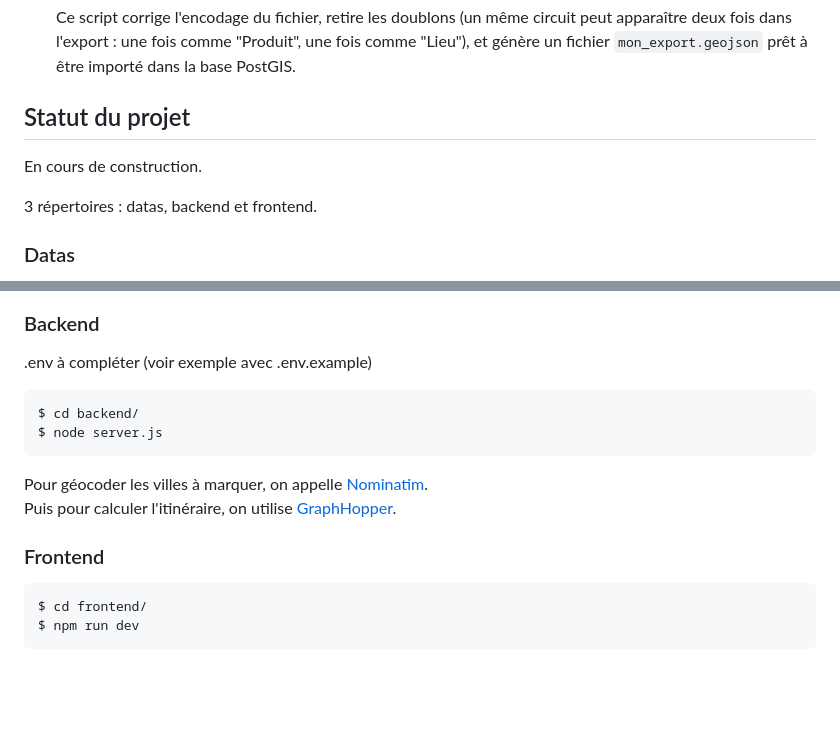
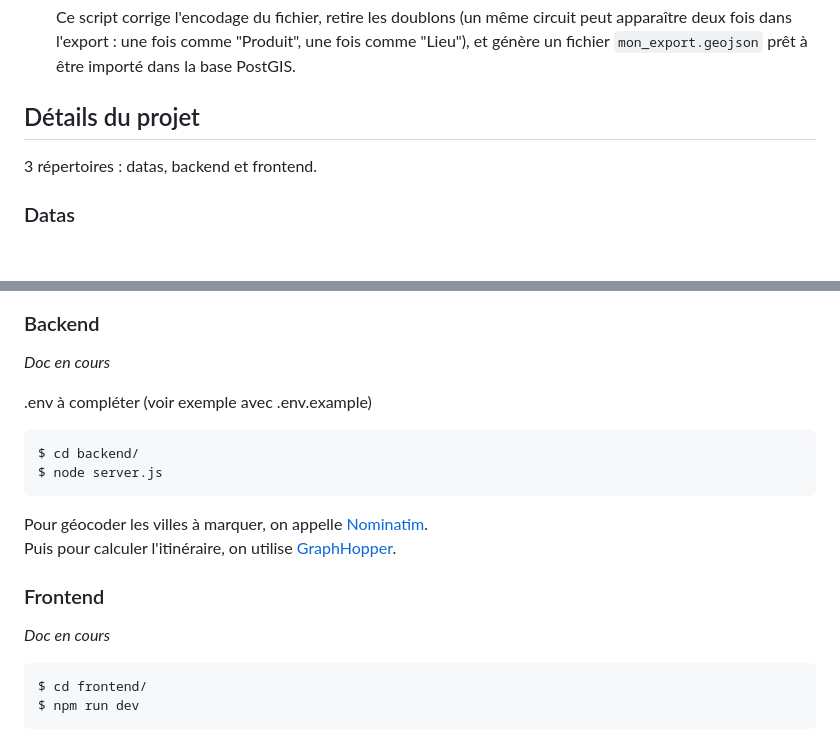
Before and after one commit to mickablondo/terra-aventura-radar, a Markdown page: README.md, 2 parts joined by grey strips. GitHub-like rendering; blank space fills up the shorter version.

Commit message:
Revise project status to project details
Updated project status section and added details for project components.

````diff
--- a/README.md
+++ b/README.md
@@ -66,9 +66,7 @@ Pour les récupérer :
 
    Ce script corrige l'encodage du fichier, retire les doublons (un même circuit peut apparaître deux fois dans l'export : une fois comme "Produit", une fois comme "Lieu"), et génère un fichier `mon_export.geojson` prêt à être importé dans la base PostGIS.
 
-## Statut du projet
-
-En cours de construction.
+## Détails du projet
 
 3 répertoires : datas, backend et frontend.
 
@@ -157,6 +155,8 @@ DROP TABLE terra_aventura_import;
 
 ### Backend
 
+<i>Doc en cours</i>
+
 .env à compléter (voir exemple avec .env.example)
 
 ```bash
@@ -168,6 +168,8 @@ Pour géocoder les villes à marquer, on appelle [Nominatim](https://nominatim.o
 Puis pour calculer l'itinéraire, on utilise [GraphHopper](https://graphhopper.com).
 
 ### Frontend
+
+<i>Doc en cours</i>
 
 ```bash
 $ cd frontend/
````
